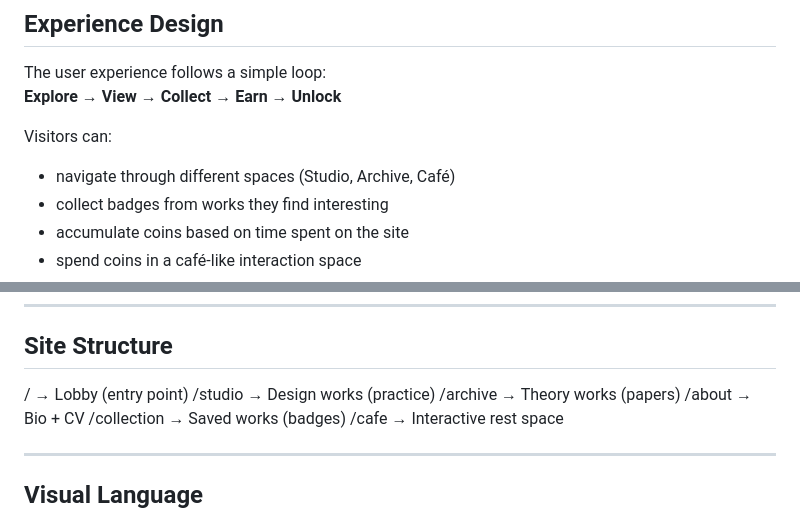
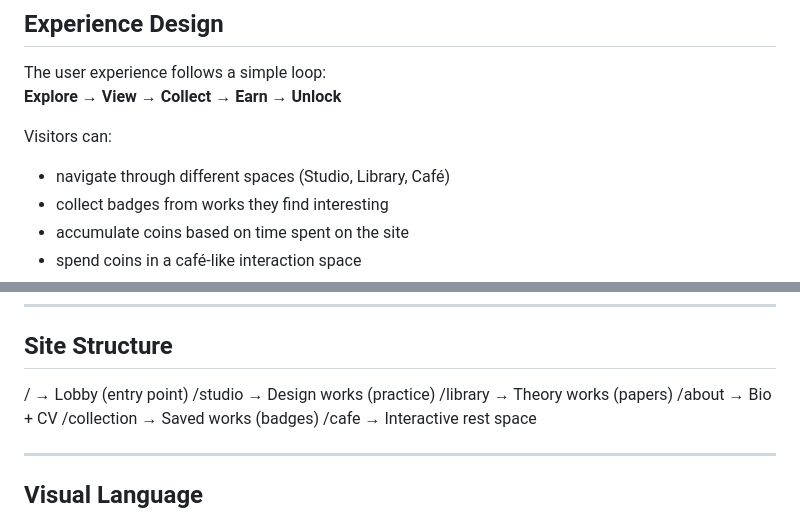
Before and after one commit to dengjiuzhen/dengjiuzhen.github.io, a Markdown page: README.md, 2 parts joined by grey strips. Rendered like a GitHub page.

```diff
--- a/README.md
+++ b/README.md
@@ -23,7 +23,7 @@ The user experience follows a simple loop:
 **Explore → View → Collect → Earn → Unlock**
 
 Visitors can:
-- navigate through different spaces (Studio, Archive, Café)
+- navigate through different spaces (Studio, Library, Café)
 - collect badges from works they find interesting
 - accumulate coins based on time spent on the site
 - spend coins in a café-like interaction space
@@ -78,7 +78,7 @@ This acts as a soft acknowledgment of engagement.
 ## Site Structure
 / → Lobby (entry point)
 /studio → Design works (practice)
-/archive → Theory works (papers)
+/library → Theory works (papers)
 /about → Bio + CV
 /collection → Saved works (badges)
 /cafe → Interactive rest space
```
